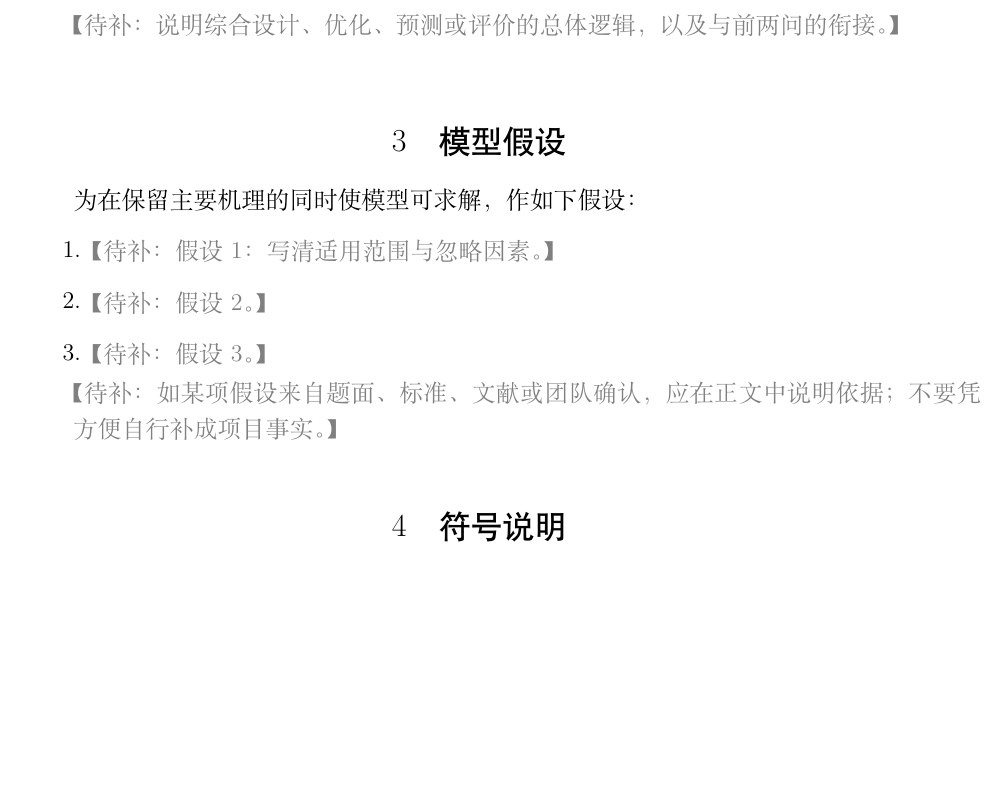
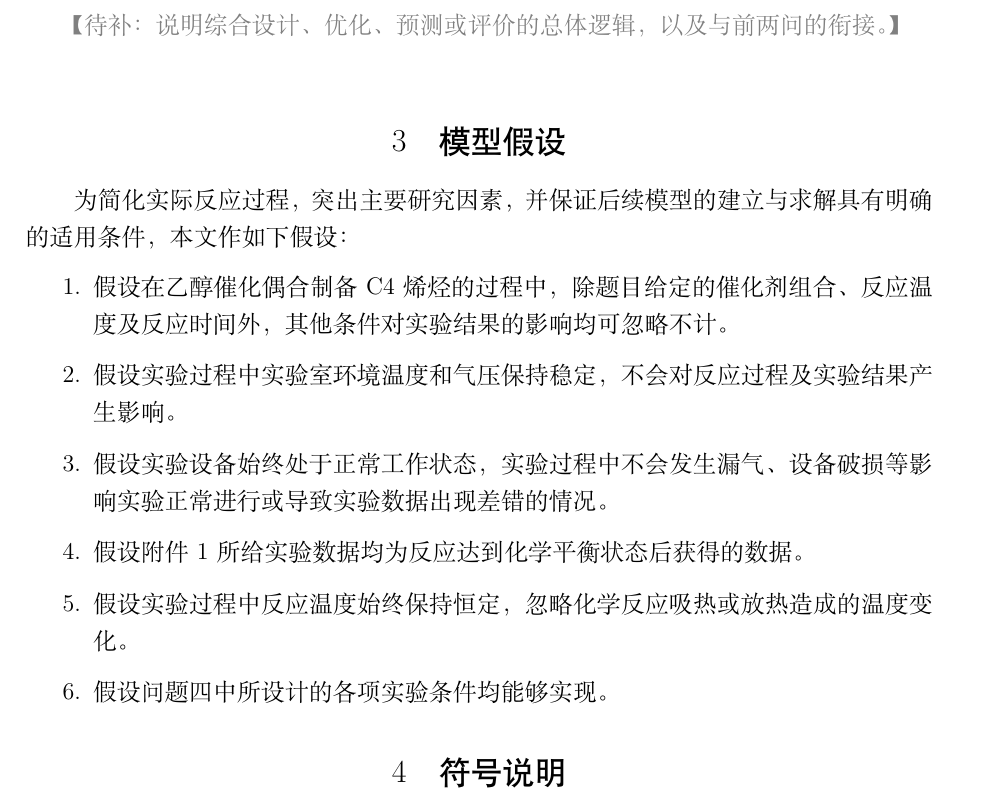
Before and after one commit to carry-yu-0239/cumcm21b, a LaTeX document (paper/main.tex, which reads paper/sections/03_assumptions.tex): part of page 3 of 6, cut so that both start at the same text, the shorter picture padded with empty space. Compiled offline with XeLaTeX.

Commit message:
Clarify model assumptions for reaction experiments

```diff
--- a/paper/sections/03_assumptions.tex
+++ b/paper/sections/03_assumptions.tex
@@ -1,11 +1,17 @@
 \section{模型假设}
 
-为在保留主要机理的同时使模型可求解，作如下假设：
+为简化实际反应过程，突出主要研究因素，并保证后续模型的建立与求解具有明确的适用条件，本文作如下假设：
 
 \begin{enumerate}
-  \item \todo{假设 1：写清适用范围与忽略因素。}
-  \item \todo{假设 2。}
-  \item \todo{假设 3。}
+    \item 假设在乙醇催化偶合制备 C4 烯烃的过程中，除题目给定的催化剂组合、反应温度及反应时间外，其他条件对实验结果的影响均可忽略不计。
+
+    \item 假设实验过程中实验室环境温度和气压保持稳定，不会对反应过程及实验结果产生影响。
+
+    \item 假设实验设备始终处于正常工作状态，实验过程中不会发生漏气、设备破损等影响实验正常进行或导致实验数据出现差错的情况。
+
+    \item 假设附件1所给实验数据均为反应达到化学平衡状态后获得的数据。
+
+    \item 假设实验过程中反应温度始终保持恒定，忽略化学反应吸热或放热造成的温度变化。
+
+    \item 假设问题四中所设计的各项实验条件均能够实现。
 \end{enumerate}
-
-\todo{如某项假设来自题面、标准、文献或团队确认，应在正文中说明依据；不要凭方便自行补成项目事实。}
```
